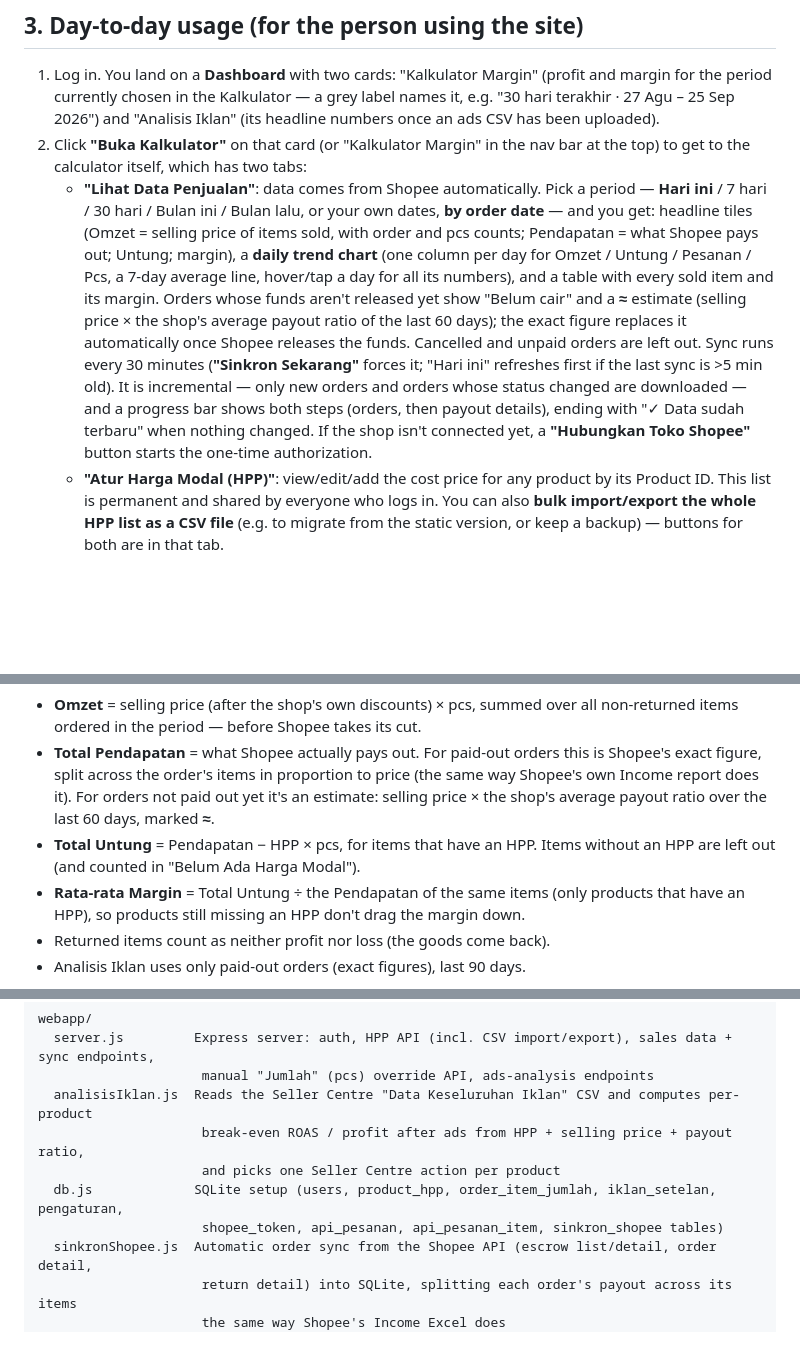
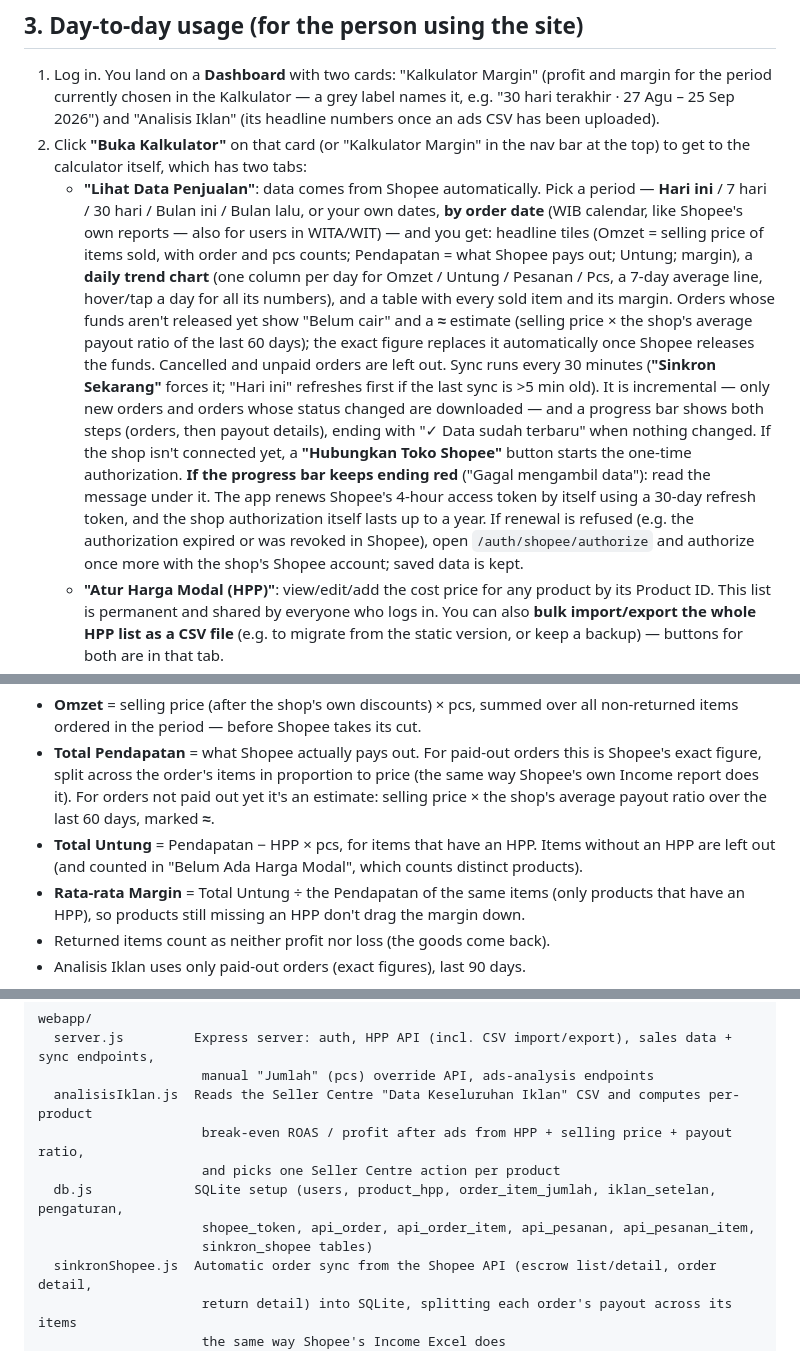
Before and after one commit to JuanA26/Shopeecalc, a Markdown page: README.md, 3 parts joined by grey strips. Drawn GitHub-style; blank space fills up the shorter version.

Commit message:
README: WIB periods, distinct product count, order tables, sync troubleshooting
Co-Authored-By: Claude Opus 5.5 <noreply@anthropic.com>

```diff
--- a/README.md
+++ b/README.md
@@ -128,7 +128,8 @@ From then on, `git push` to your repo auto-deploys the new version — no manual
 
 1. Log in. You land on a **Dashboard** with two cards: "Kalkulator Margin" (profit and margin for the period currently chosen in the Kalkulator — a grey label names it, e.g. "30 hari terakhir · 27 Agu – 25 Sep 2026") and "Analisis Iklan" (its headline numbers once an ads CSV has been uploaded).
 2. Click **"Buka Kalkulator"** on that card (or "Kalkulator Margin" in the nav bar at the top) to get to the calculator itself, which has two tabs:
-   - **"Lihat Data Penjualan"**: data comes from Shopee automatically. Pick a period — **Hari ini** / 7 hari / 30 hari / Bulan ini / Bulan lalu, or your own dates, **by order date** — and you get: headline tiles (Omzet = selling price of items sold, with order and pcs counts; Pendapatan = what Shopee pays out; Untung; margin), a **daily trend chart** (one column per day for Omzet / Untung / Pesanan / Pcs, a 7-day average line, hover/tap a day for all its numbers), and a table with every sold item and its margin. Orders whose funds aren't released yet show "Belum cair" and a **≈** estimate (selling price × the shop's average payout ratio of the last 60 days); the exact figure replaces it automatically once Shopee releases the funds. Cancelled and unpaid orders are left out. Sync runs every 30 minutes (**"Sinkron Sekarang"** forces it; "Hari ini" refreshes first if the last sync is >5 min old). It is incremental — only new orders and orders whose status changed are downloaded — and a progress bar shows both steps (orders, then payout details), ending with "✓ Data sudah terbaru" when nothing changed. If the shop isn't connected yet, a **"Hubungkan Toko Shopee"** button starts the one-time authorization.
+   - **"Lihat Data Penjualan"**: data comes from Shopee automatically. Pick a period — **Hari ini** / 7 hari / 30 hari / Bulan ini / Bulan lalu, or your own dates, **by order date** (WIB calendar, like Shopee's own reports — also for users in WITA/WIT) — and you get: headline tiles (Omzet = selling price of items sold, with order and pcs counts; Pendapatan = what Shopee pays out; Untung; margin), a **daily trend chart** (one column per day for Omzet / Untung / Pesanan / Pcs, a 7-day average line, hover/tap a day for all its numbers), and a table with every sold item and its margin. Orders whose funds aren't released yet show "Belum cair" and a **≈** estimate (selling price × the shop's average payout ratio of the last 60 days); the exact figure replaces it automatically once Shopee releases the funds. Cancelled and unpaid orders are left out. Sync runs every 30 minutes (**"Sinkron Sekarang"** forces it; "Hari ini" refreshes first if the last sync is >5 min old). It is incremental — only new orders and orders whose status changed are downloaded — and a progress bar shows both steps (orders, then payout details), ending with "✓ Data sudah terbaru" when nothing changed. If the shop isn't connected yet, a **"Hubungkan Toko Shopee"** button starts the one-time authorization.
+   **If the progress bar keeps ending red** ("Gagal mengambil data"): read the message under it. The app renews Shopee's 4-hour access token by itself using a 30-day refresh token, and the shop authorization itself lasts up to a year. If renewal is refused (e.g. the authorization expired or was revoked in Shopee), open `/auth/shopee/authorize` and authorize once more with the shop's Shopee account; saved data is kept.
    - **"Atur Harga Modal (HPP)"**: view/edit/add the cost price for any product by its Product ID. This list is permanent and shared by everyone who logs in. You can also **bulk import/export the whole HPP list as a CSV file** (e.g. to migrate from the static version, or keep a backup) — buttons for both are in that tab.
 3. Rows highlighted in yellow mean that product doesn't have a HPP yet — you can type it right into that row (press Enter to save), or go to the HPP tab. In the HPP tab, the **"Belum Diisi"** filter lists those products ordered by how much they sold in the chosen period (a "Terjual (periode ini)" column shows pcs and revenue), so you can fill in the ones that matter most first.
 4. Click any column header (No. Pesanan, Jumlah, Untung, Margin %, etc.) to sort the table by that column — click again to reverse the order.
@@ -143,7 +144,7 @@ From then on, `git push` to your repo auto-deploys the new version — no manual
 **How the numbers are calculated** (details: `PROJECT_NOTES.md` §24):
 - **Omzet** = selling price (after the shop's own discounts) × pcs, summed over all non-returned items ordered in the period — before Shopee takes its cut.
 - **Total Pendapatan** = what Shopee actually pays out. For paid-out orders this is Shopee's exact figure, split across the order's items in proportion to price (the same way Shopee's own Income report does it). For orders not paid out yet it's an estimate: selling price × the shop's average payout ratio over the last 60 days, marked **≈**.
-- **Total Untung** = Pendapatan − HPP × pcs, for items that have an HPP. Items without an HPP are left out (and counted in "Belum Ada Harga Modal").
+- **Total Untung** = Pendapatan − HPP × pcs, for items that have an HPP. Items without an HPP are left out (and counted in "Belum Ada Harga Modal", which counts distinct products).
 - **Rata-rata Margin** = Total Untung ÷ the Pendapatan of the same items (only products that have an HPP), so products still missing an HPP don't drag the margin down.
 - Returned items count as neither profit nor loss (the goods come back).
 - Analisis Iklan uses only paid-out orders (exact figures), last 90 days.
@@ -160,7 +161,8 @@ webapp/
                      break-even ROAS / profit after ads from HPP + selling price + payout ratio,
                      and picks one Seller Centre action per product
   db.js             SQLite setup (users, product_hpp, order_item_jumlah, iklan_setelan, pengaturan,
-                     shopee_token, api_pesanan, api_pesanan_item, sinkron_shopee tables)
+                     shopee_token, api_order, api_order_item, api_pesanan, api_pesanan_item,
+                     sinkron_shopee tables)
   sinkronShopee.js  Automatic order sync from the Shopee API (escrow list/detail, order detail,
                      return detail) into SQLite, splitting each order's payout across its items
                      the same way Shopee's Income Excel does
```
